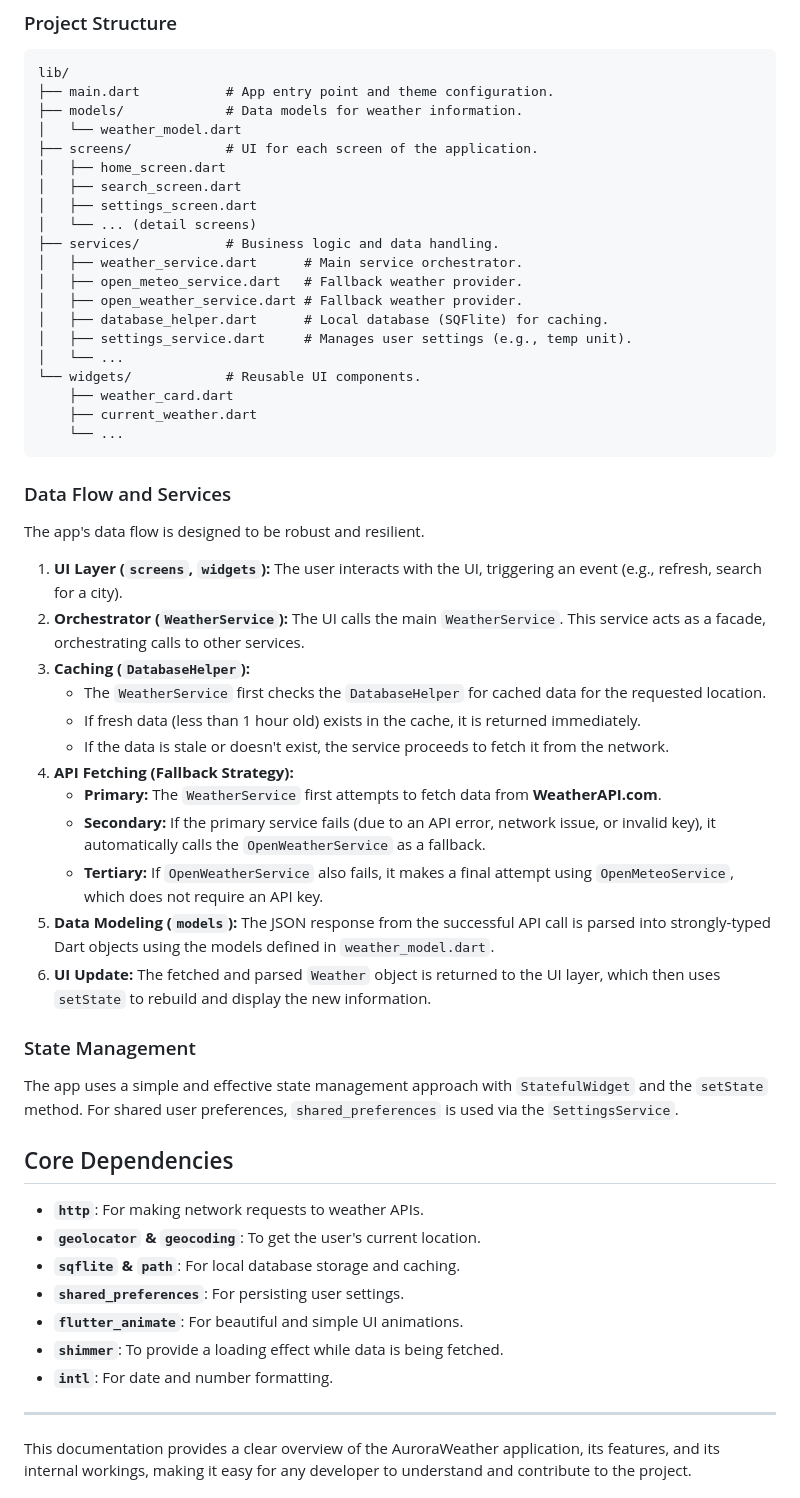
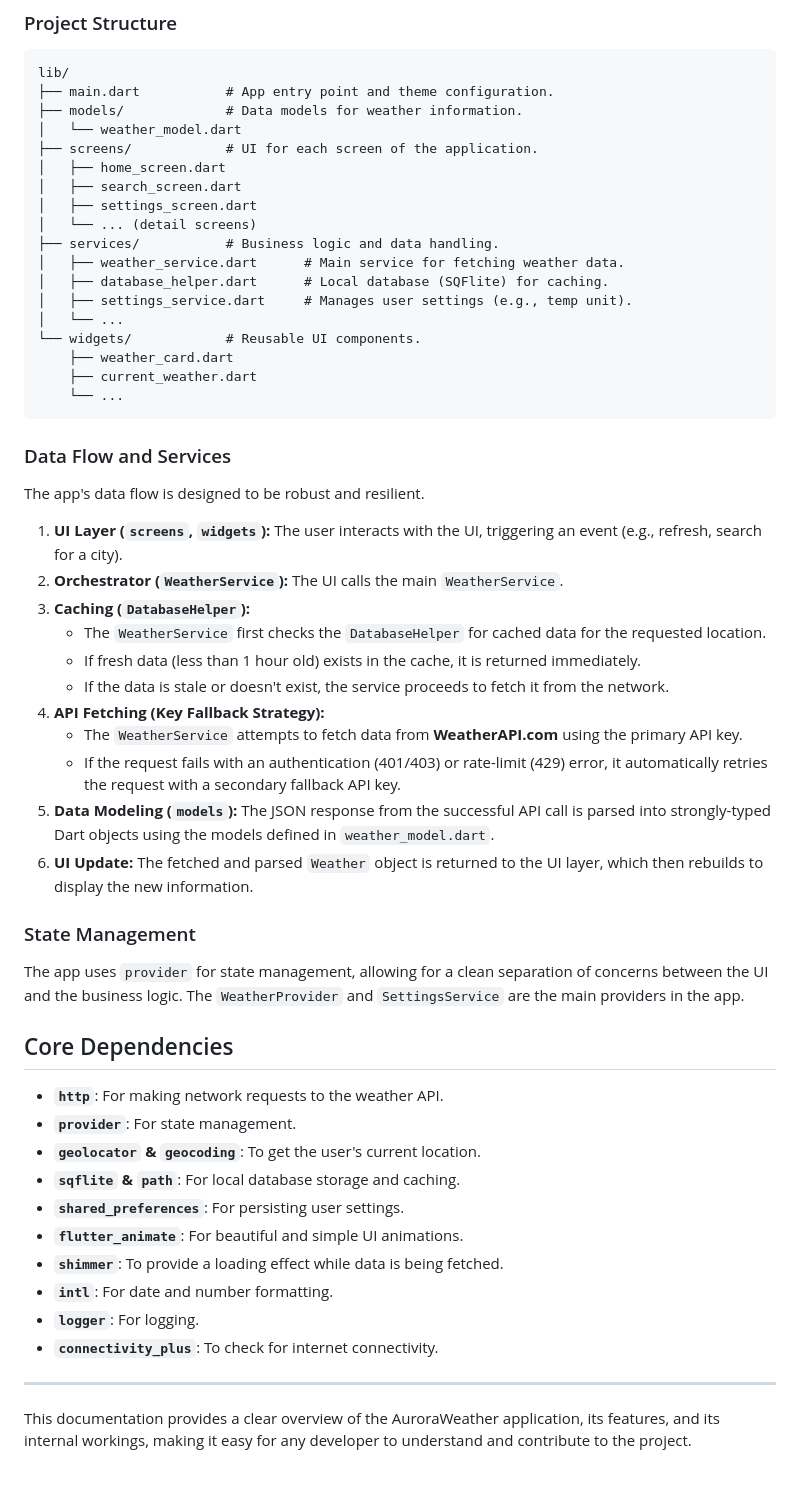
Before and after one commit to suvojeet-sengupta/Family-Message, a Markdown page: README.md, the part around the change printed below. Drawn GitHub-style.

```diff
--- a/README.md
+++ b/README.md
@@ -64,9 +64,7 @@ lib/
 │   ├── settings_screen.dart
 │   └── ... (detail screens)
 ├── services/           # Business logic and data handling.
-│   ├── weather_service.dart      # Main service orchestrator.
-│   ├── open_meteo_service.dart   # Fallback weather provider.
-│   ├── open_weather_service.dart # Fallback weather provider.
+│   ├── weather_service.dart      # Main service for fetching weather data.
 │   ├── database_helper.dart      # Local database (SQFlite) for caching.
 │   ├── settings_service.dart     # Manages user settings (e.g., temp unit).
 │   └── ...
@@ -81,31 +79,33 @@ lib/
 The app's data flow is designed to be robust and resilient.
 
 1.  **UI Layer (`screens`, `widgets`):** The user interacts with the UI, triggering an event (e.g., refresh, search for a city).
-2.  **Orchestrator (`WeatherService`):** The UI calls the main `WeatherService`. This service acts as a facade, orchestrating calls to other services.
+2.  **Orchestrator (`WeatherService`):** The UI calls the main `WeatherService`.
 3.  **Caching (`DatabaseHelper`):**
     - The `WeatherService` first checks the `DatabaseHelper` for cached data for the requested location.
     - If fresh data (less than 1 hour old) exists in the cache, it is returned immediately.
     - If the data is stale or doesn't exist, the service proceeds to fetch it from the network.
-4.  **API Fetching (Fallback Strategy):**
-    - **Primary:** The `WeatherService` first attempts to fetch data from **WeatherAPI.com**.
-    - **Secondary:** If the primary service fails (due to an API error, network issue, or invalid key), it automatically calls the `OpenWeatherService` as a fallback.
-    - **Tertiary:** If `OpenWeatherService` also fails, it makes a final attempt using `OpenMeteoService`, which does not require an API key.
+4.  **API Fetching (Key Fallback Strategy):**
+    - The `WeatherService` attempts to fetch data from **WeatherAPI.com** using the primary API key.
+    - If the request fails with an authentication (401/403) or rate-limit (429) error, it automatically retries the request with a secondary fallback API key.
 5.  **Data Modeling (`models`):** The JSON response from the successful API call is parsed into strongly-typed Dart objects using the models defined in `weather_model.dart`.
-6.  **UI Update:** The fetched and parsed `Weather` object is returned to the UI layer, which then uses `setState` to rebuild and display the new information.
+6.  **UI Update:** The fetched and parsed `Weather` object is returned to the UI layer, which then rebuilds to display the new information.
 
 ### State Management
 
-The app uses a simple and effective state management approach with `StatefulWidget` and the `setState` method. For shared user preferences, `shared_preferences` is used via the `SettingsService`.
+The app uses `provider` for state management, allowing for a clean separation of concerns between the UI and the business logic. The `WeatherProvider` and `SettingsService` are the main providers in the app.
 
 ## Core Dependencies
 
-- **`http`**: For making network requests to weather APIs.
+- **`http`**: For making network requests to the weather API.
+- **`provider`**: For state management.
 - **`geolocator` & `geocoding`**: To get the user's current location.
 - **`sqflite` & `path`**: For local database storage and caching.
 - **`shared_preferences`**: For persisting user settings.
 - **`flutter_animate`**: For beautiful and simple UI animations.
 - **`shimmer`**: To provide a loading effect while data is being fetched.
 - **`intl`**: For date and number formatting.
+- **`logger`**: For logging.
+- **`connectivity_plus`**: To check for internet connectivity.
 
 ---
 This documentation provides a clear overview of the AuroraWeather application, its features, and its internal workings, making it easy for any developer to understand and contribute to the project.
```
Also changed, not shown: other parts of README.md (+8 -8 lines).
